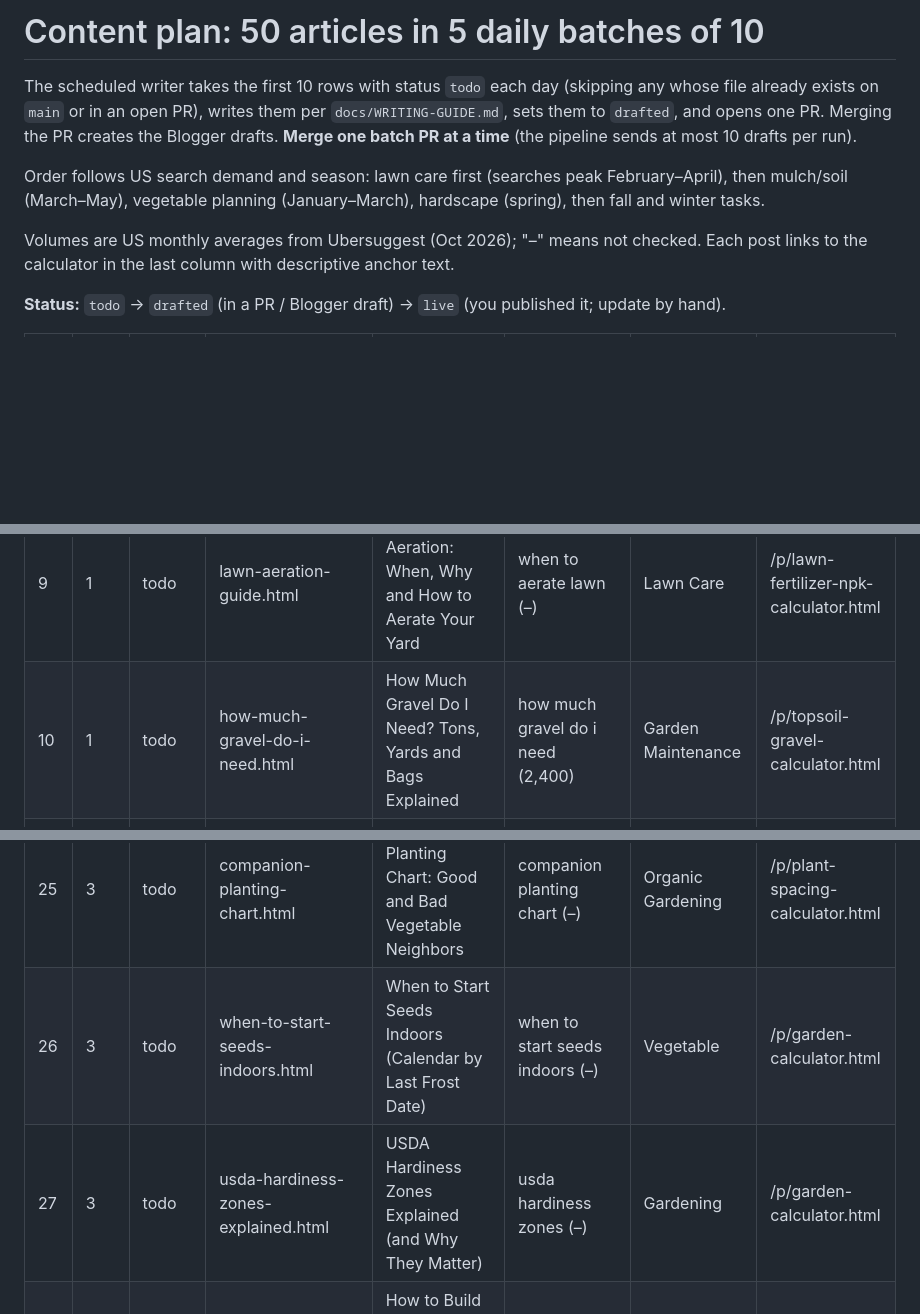
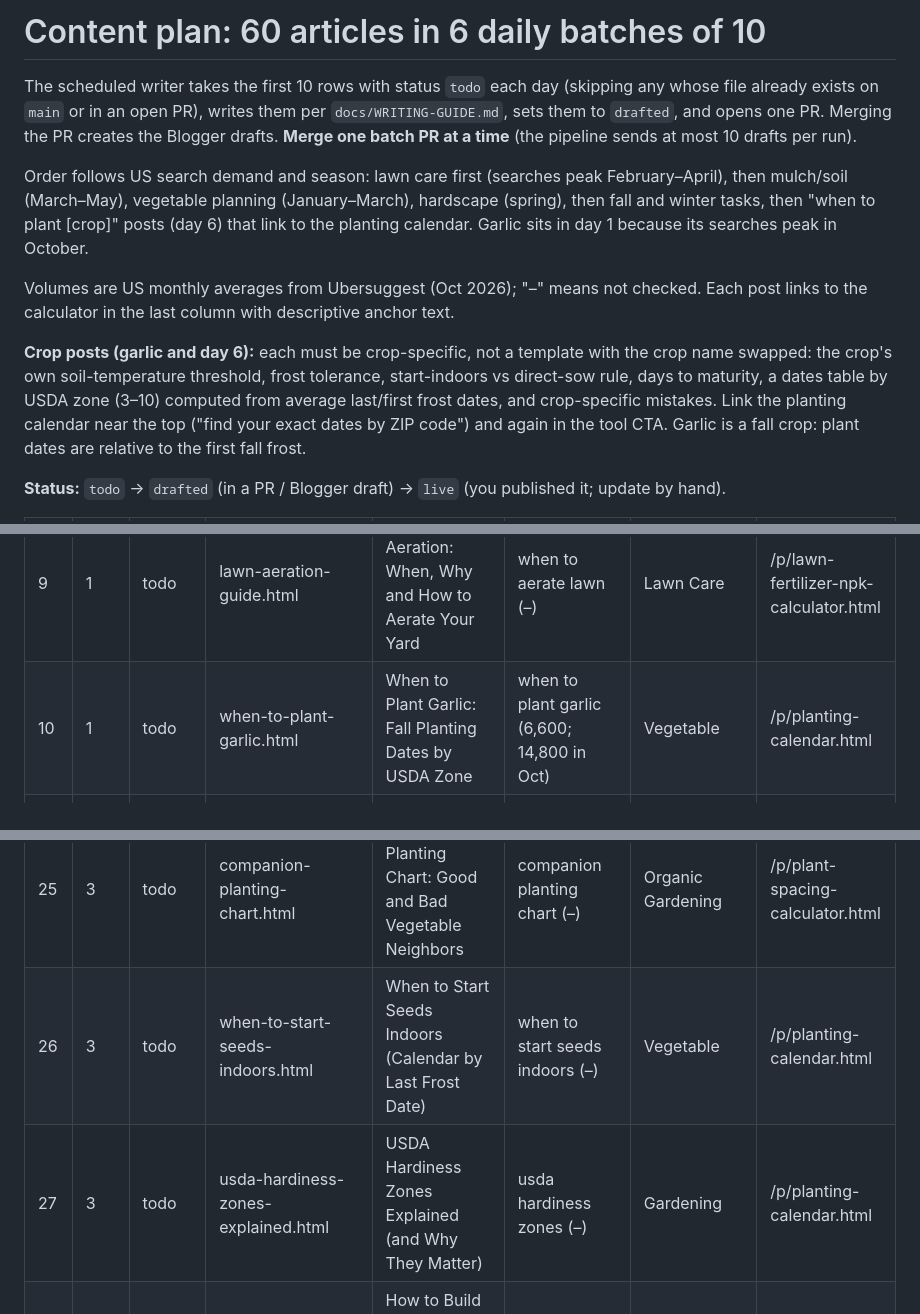
Before and after one commit to tbbcom/garden, a Markdown page: content/PLAN.md, 3 parts joined by grey strips. Drawn GitHub-style; blank space fills up the shorter version.

```diff
--- a/content/PLAN.md
+++ b/content/PLAN.md
@@ -1,10 +1,12 @@
-# Content plan: 50 articles in 5 daily batches of 10
+# Content plan: 60 articles in 6 daily batches of 10
 
 The scheduled writer takes the first 10 rows with status `todo` each day (skipping any whose file already exists on `main` or in an open PR), writes them per `docs/WRITING-GUIDE.md`, sets them to `drafted`, and opens one PR. Merging the PR creates the Blogger drafts. **Merge one batch PR at a time** (the pipeline sends at most 10 drafts per run).
 
-Order follows US search demand and season: lawn care first (searches peak February–April), then mulch/soil (March–May), vegetable planning (January–March), hardscape (spring), then fall and winter tasks.
+Order follows US search demand and season: lawn care first (searches peak February–April), then mulch/soil (March–May), vegetable planning (January–March), hardscape (spring), then fall and winter tasks, then "when to plant [crop]" posts (day 6) that link to the planting calendar. Garlic sits in day 1 because its searches peak in October.
 
 Volumes are US monthly averages from Ubersuggest (Oct 2026); "–" means not checked. Each post links to the calculator in the last column with descriptive anchor text.
+
+**Crop posts (garlic and day 6):** each must be crop-specific, not a template with the crop name swapped: the crop's own soil-temperature threshold, frost tolerance, start-indoors vs direct-sow rule, days to maturity, a dates table by USDA zone (3–10) computed from average last/first frost dates, and crop-specific mistakes. Link the planting calendar near the top ("find your exact dates by ZIP code") and again in the tool CTA. Garlic is a fall crop: plant dates are relative to the first fall frost.
 
 **Status:** `todo` → `drafted` (in a PR / Blogger draft) → `live` (you published it; update by hand).
 
@@ -19,7 +21,7 @@ Volumes are US monthly averages from Ubersuggest (Oct 2026); "–" means not che
 | 7 | 1 | todo | cool-season-vs-warm-season-grass.html | Cool-Season vs Warm-Season Grass: Which Grows Where You Live | cool season vs warm season grass (–) | Lawn Care | /p/lawn-fertilizer-npk-calculator.html |
 | 8 | 1 | todo | how-to-measure-lawn-square-footage.html | How to Measure Your Lawn's Square Footage (Any Shape) | how to measure lawn square footage (–) | Lawn Care | /p/garden-calculator.html |
 | 9 | 1 | todo | lawn-aeration-guide.html | Lawn Aeration: When, Why and How to Aerate Your Yard | when to aerate lawn (–) | Lawn Care | /p/lawn-fertilizer-npk-calculator.html |
-| 10 | 1 | todo | how-much-gravel-do-i-need.html | How Much Gravel Do I Need? Tons, Yards and Bags Explained | how much gravel do i need (2,400) | Garden Maintenance | /p/topsoil-gravel-calculator.html |
+| 10 | 1 | todo | when-to-plant-garlic.html | When to Plant Garlic: Fall Planting Dates by USDA Zone | when to plant garlic (6,600; 14,800 in Oct) | Vegetable | /p/planting-calendar.html |
 | 11 | 2 | todo | how-deep-should-mulch-be.html | How Deep Should Mulch Be? Depth Guide by Mulch Type | how deep should mulch be (480) | Garden Maintenance | /p/mulch-calculator.html |
 | 12 | 2 | todo | bagged-vs-bulk-mulch.html | Bagged vs Bulk Mulch: Cost, Quality and When Each Wins | bagged vs bulk mulch (–) | Garden Maintenance | /p/mulch-calculator.html |
 | 13 | 2 | todo | when-to-mulch.html | When to Mulch: Best Time in Spring and Fall | when to mulch (–) | Garden Maintenance | /p/mulch-calculator.html |
@@ -35,8 +37,8 @@ Volumes are US monthly averages from Ubersuggest (Oct 2026); "–" means not che
 | 23 | 3 | todo | tomato-plant-spacing.html | Tomato Plant Spacing: How Far Apart to Plant Tomatoes | tomato plant spacing (–) | Vegetable | /p/plant-spacing-calculator.html |
 | 24 | 3 | todo | vegetable-garden-layout-for-beginners.html | Vegetable Garden Layout for Beginners (Plans You Can Copy) | vegetable garden layout (–) | Vegetable | /p/plant-spacing-calculator.html |
 | 25 | 3 | todo | companion-planting-chart.html | Companion Planting Chart: Good and Bad Vegetable Neighbors | companion planting chart (–) | Organic Gardening | /p/plant-spacing-calculator.html |
-| 26 | 3 | todo | when-to-start-seeds-indoors.html | When to Start Seeds Indoors (Calendar by Last Frost Date) | when to start seeds indoors (–) | Vegetable | /p/garden-calculator.html |
-| 27 | 3 | todo | usda-hardiness-zones-explained.html | USDA Hardiness Zones Explained (and Why They Matter) | usda hardiness zones (–) | Gardening | /p/garden-calculator.html |
+| 26 | 3 | todo | when-to-start-seeds-indoors.html | When to Start Seeds Indoors (Calendar by Last Frost Date) | when to start seeds indoors (–) | Vegetable | /p/planting-calendar.html |
+| 27 | 3 | todo | usda-hardiness-zones-explained.html | USDA Hardiness Zones Explained (and Why They Matter) | usda hardiness zones (–) | Gardening | /p/planting-calendar.html |
 | 28 | 3 | todo | how-to-build-a-raised-garden-bed.html | How to Build a Raised Garden Bed: Materials, Cost and Steps | how to build a raised garden bed (–) | Vegetable | /p/soil-calculator.html |
 | 29 | 3 | todo | how-deep-should-a-raised-bed-be.html | How Deep Should a Raised Bed Be? Depth by Crop | how deep should a raised bed be (–) | Vegetable | /p/soil-calculator.html |
 | 30 | 3 | todo | composting-for-beginners.html | Composting for Beginners: A Simple Backyard Method | how to start composting (–) | Composting | /p/garden-calculator.html |
```
Also changed, not shown: other parts of content/PLAN.md (+10 -0 lines), docs/BLOGGER-AUTOPOST.md (+2 -2 lines).
